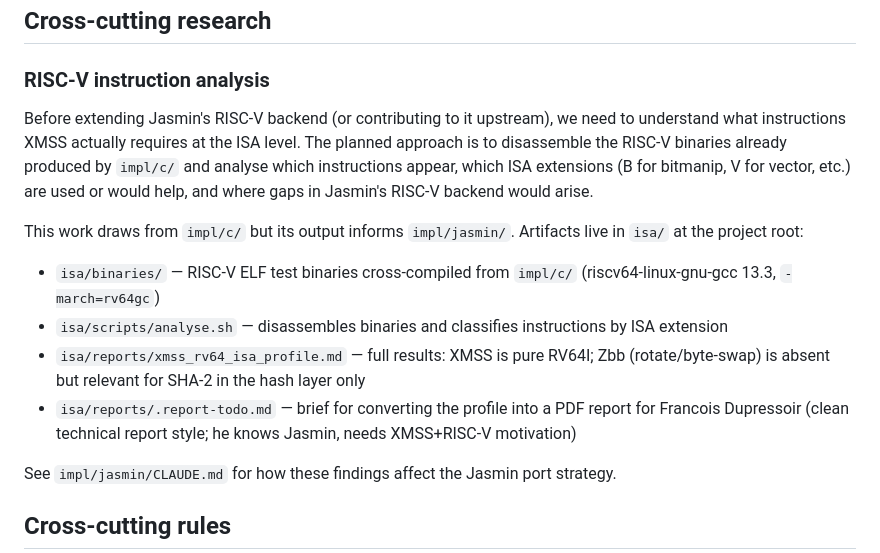
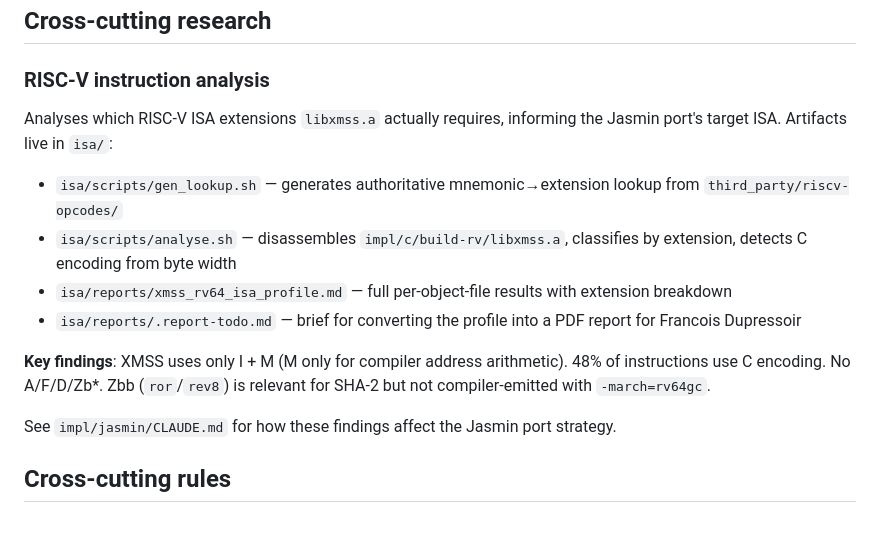
Before and after one commit to linesthatinterlace/xmss-riscv, a Markdown page: CLAUDE.md, the part around the change. GitHub-like rendering; blank space fills up the shorter version.

```diff
--- a/CLAUDE.md
+++ b/CLAUDE.md
@@ -31,14 +31,14 @@ Check CI status: `gh run list` / `gh run view <id>` / `gh run watch <id>`
 
 ### RISC-V instruction analysis
 
-Before extending Jasmin's RISC-V backend (or contributing to it upstream), we need to understand what instructions XMSS actually requires at the ISA level. The planned approach is to disassemble the RISC-V binaries already produced by `impl/c/` and analyse which instructions appear, which ISA extensions (B for bitmanip, V for vector, etc.) are used or would help, and where gaps in Jasmin's RISC-V backend would arise.
+Analyses which RISC-V ISA extensions `libxmss.a` actually requires, informing the Jasmin port's target ISA. Artifacts live in `isa/`:
 
-This work draws from `impl/c/` but its output informs `impl/jasmin/`. Artifacts live in `isa/` at the project root:
+- `isa/scripts/gen_lookup.sh` — generates authoritative mnemonic→extension lookup from `third_party/riscv-opcodes/`
+- `isa/scripts/analyse.sh` — disassembles `impl/c/build-rv/libxmss.a`, classifies by extension, detects C encoding from byte width
+- `isa/reports/xmss_rv64_isa_profile.md` — full per-object-file results with extension breakdown
+- `isa/reports/.report-todo.md` — brief for converting the profile into a PDF report for Francois Dupressoir
 
-- `isa/binaries/` — RISC-V ELF test binaries cross-compiled from `impl/c/` (riscv64-linux-gnu-gcc 13.3, `-march=rv64gc`)
-- `isa/scripts/analyse.sh` — disassembles binaries and classifies instructions by ISA extension
-- `isa/reports/xmss_rv64_isa_profile.md` — full results: XMSS is pure RV64I; Zbb (rotate/byte-swap) is absent but relevant for SHA-2 in the hash layer only
-- `isa/reports/.report-todo.md` — brief for converting the profile into a PDF report for Francois Dupressoir (clean technical report style; he knows Jasmin, needs XMSS+RISC-V motivation)
+**Key findings**: XMSS uses only I + M (M only for compiler address arithmetic). 48% of instructions use C encoding. No A/F/D/Zb*. Zbb (`ror`/`rev8`) is relevant for SHA-2 but not compiler-emitted with `-march=rv64gc`.
 
 See `impl/jasmin/CLAUDE.md` for how these findings affect the Jasmin port strategy.
 
```
Also changed, not shown: isa/README.md (+71 -101 lines), 1 other file.
